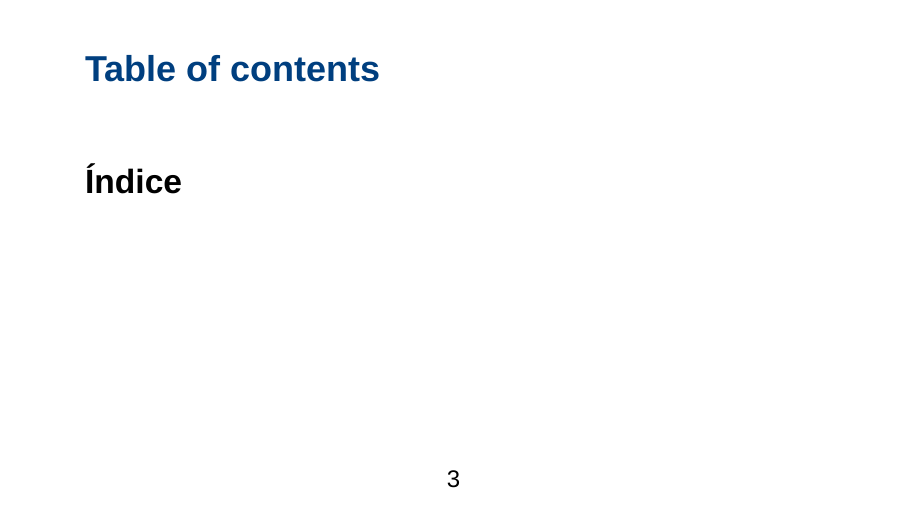
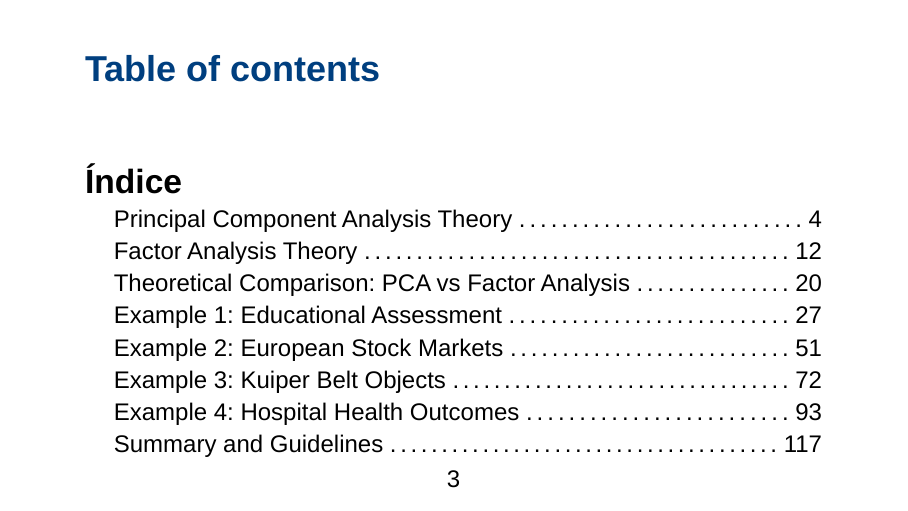
Before and after one commit to rencastillo/tec-ma2003b-lessons, a Typst document (4_Factor_Analysis/beamer/factor_analysis_presentation.typ): page 3 of 134 before the commit and page 3 of 127 after it. Compiled offline with Typst 0.15.

Commit message:
Adds headings for sections in the presentation
Adds headings to improve navigation and structure of the presentation.

These headings include bookmarks that will appear in the compiled PDF for easier access and are outlined.

```diff
--- a/4_Factor_Analysis/beamer/factor_analysis_presentation.typ
+++ b/4_Factor_Analysis/beamer/factor_analysis_presentation.typ
@@ -72,6 +72,7 @@
 
 #part-slide[Part I: Theoretical Foundations]
 
+#heading(level: 2, outlined: true, bookmarked: true)[Principal Component Analysis Theory] <pca-theory>
 #section-slide[Principal Component Analysis Theory]
 
 #slide(title: [Refresher: What is PCA?])[
@@ -169,6 +160,7 @@
   - Estimates factor loadings and unique variances simultaneously
 ]
 
+#heading(level: 2, outlined: true, bookmarked: true)[Theoretical Comparison: PCA vs Factor Analysis] <theory-comparison>
 #section-slide[Theoretical Comparison: PCA vs Factor Analysis]
 
 #slide(title: [Conceptual Differences])[
@@ -199,6 +191,7 @@
 
 #part-slide[Part II: Example 1 - Educational Assessment]
 
+#heading(level: 2, outlined: true, bookmarked: true)[Example 1: Educational Assessment] <example1>
 #section-slide[Example 1A: Educational Assessment PCA]
 
 #slide(title: [Educational Assessment: PCA Analysis])[
@@ -390,6 +383,7 @@
 
 #part-slide[Part III: Example 2 - European Stock Markets]
 
+#heading(level: 2, outlined: true, bookmarked: true)[Example 2: European Stock Markets] <example2>
 #section-slide[Example 2A: European Stock Markets PCA]
 
 #slide(title: [European Stock Markets: PCA Analysis])[
@@ -558,6 +552,7 @@
 
 #part-slide[Part IV: Example 3 - Kuiper Belt Objects]
 
+#heading(level: 2, outlined: true, bookmarked: true)[Example 3: Kuiper Belt Objects] <example3>
 #section-slide[Example 3A: Kuiper Belt Objects PCA]
 
 #slide(title: [Kuiper Belt Objects: PCA Analysis])[
@@ -726,6 +721,7 @@
 
 #part-slide[Part V: Example 4 - Hospital Health Outcomes]
 
+#heading(level: 2, outlined: true, bookmarked: true)[Example 4: Hospital Health Outcomes] <example4>
 #section-slide[Example 4A: Hospital Health Outcomes PCA]
 
 #section-slide[Example 4A: Hospital Health Outcomes PCA]
```
Also changed, not shown: 4_Factor_Analysis/beamer/factor_analysis_presentation.typ (24 more changed lines).
